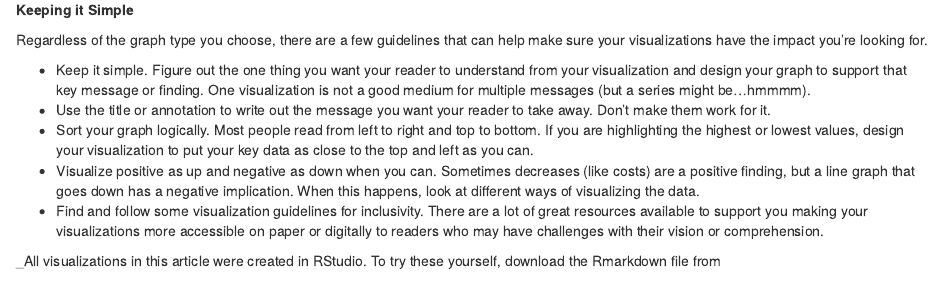
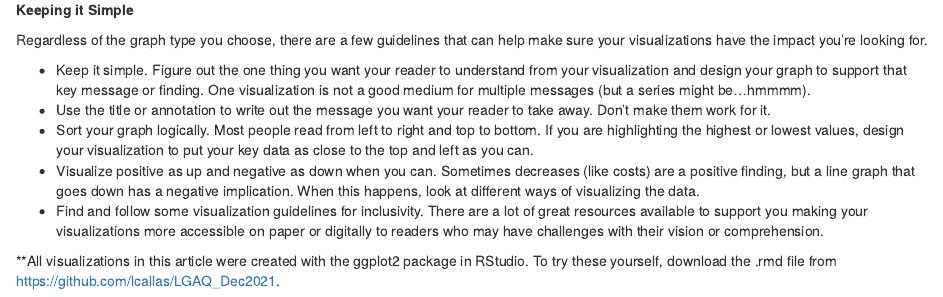
Before and after one commit to lcallas/LGAQ_Dec2021, an R Markdown document (Article_viz.Rmd): the page in a window 1100 px wide, from 3440 px down. Rendered offline with R 4.5, knitr and Pandoc, with nearby package versions; some code elsewhere in the file could not run offline.

Commit message:
Update Article_viz.Rmd

```diff
--- a/Article_viz.Rmd
+++ b/Article_viz.Rmd
@@ -392,4 +392,4 @@ Regardless of the graph type you choose, there are a few guidelines that can hel
 
 
 
-_All visualizations in this article were created in RStudio. To try these yourself, download the Rmarkdown file from
+**All visualizations in this article were created with the ggplot2 package in RStudio. To try these yourself, download the .rmd file from  https://github.com/lcallas/LGAQ_Dec2021.
```
